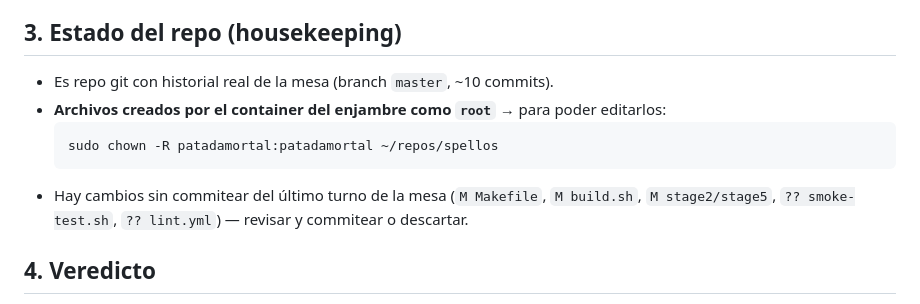
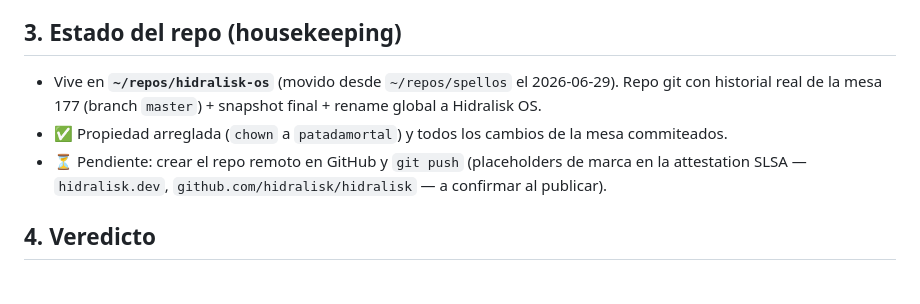
Before and after one commit to hidr4lisk/hidralisk-os, a Markdown page: ESTADO.md, the part around the change. GitHub-like rendering.

Commit message:
docs: repo movido a ~/repos/hidralisk-os; housekeeping al día

````diff
--- a/ESTADO.md
+++ b/ESTADO.md
@@ -86,13 +86,11 @@ el 80% del sufrimiento futuro.
 
 ## 3. Estado del repo (housekeeping)
 
-- Es repo git con historial real de la mesa (branch `master`, ~10 commits).
-- **Archivos creados por el container del enjambre como `root`** → para poder editarlos:
-  ```
-  sudo chown -R patadamortal:patadamortal ~/repos/spellos
-  ```
-- Hay cambios sin commitear del último turno de la mesa (`M Makefile`, `M build.sh`,
-  `M stage2/stage5`, `?? smoke-test.sh`, `?? lint.yml`) — revisar y commitear o descartar.
+- Vive en **`~/repos/hidralisk-os`** (movido desde `~/repos/spellos` el 2026-06-29). Repo git con
+  historial real de la mesa 177 (branch `master`) + snapshot final + rename global a Hidralisk OS.
+- ✅ Propiedad arreglada (`chown` a `patadamortal`) y todos los cambios de la mesa commiteados.
+- ⏳ Pendiente: crear el repo remoto en GitHub y `git push` (placeholders de marca en la
+  attestation SLSA — `hidralisk.dev`, `github.com/hidralisk/hidralisk` — a confirmar al publicar).
 
 ## 4. Veredicto
 
````
